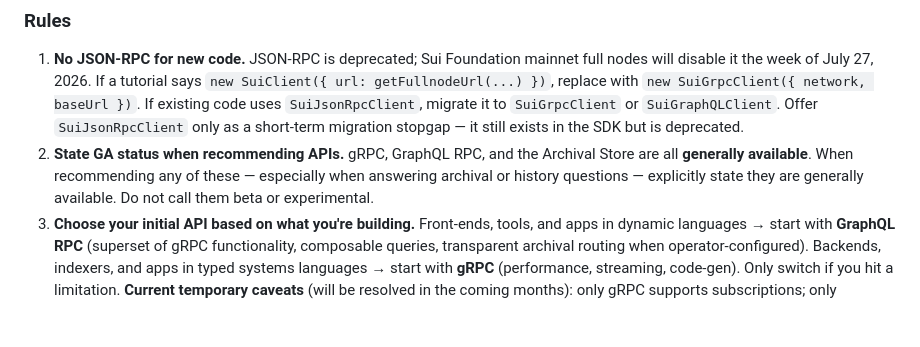
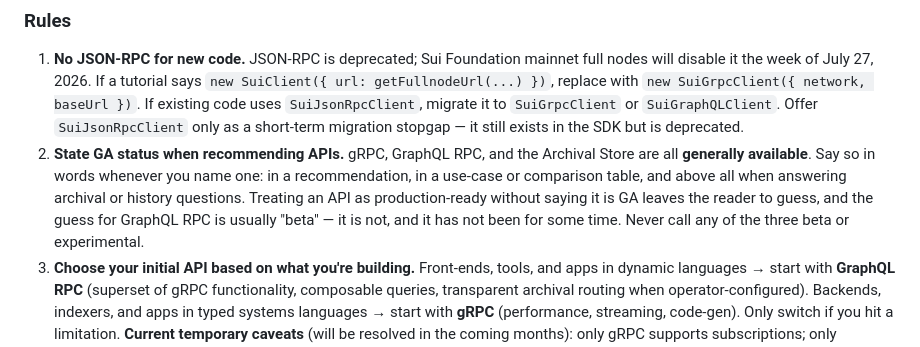
Before and after one commit to MystenLabs/skills, a Markdown page: accessing-data/SKILL.md, the part around the change. Drawn GitHub-style; blank space fills up the shorter version.

Commit message:
Make two rules the answer has to apply, not background it can skip
The repo's own LLM-judged suite is 33/35 on this branch, and both failures are
instructions that exist and were not followed, rather than facts that were
missing. Worth being precise about that difference: no amount of adding content
fixes either one.

accessing-data-use-case-mapping expected "GraphQL RPC is GA (not beta)". Rule 2
already said to state GA status "when recommending APIs", and the answer was a
use-case mapping -- a table, which does not read as a recommendation -- so the
maturity never got written down. The rule now names the places it has to appear,
including a comparison table, and says why: treating an API as production-ready
without saying GA leaves the reader to guess, and for GraphQL RPC the guess is
usually "beta".

capability-safety-and-revocation expected a warning that each transfer grants
full privileges. That is stated under "Holding and revoking a capability", but the
review answer reached for "critical single point of failure" and stopped. The
warning is now in Rules, where every review path goes through, with the judge's
own distinction recorded: calling a capability a single point of failure is not
the same warning.

```diff
--- a/accessing-data/SKILL.md
+++ b/accessing-data/SKILL.md
@@ -99,7 +99,7 @@ If unsure about an API, fetch from the relevant page before answering. Do not gu
 ### Rules
 
 1. **No JSON-RPC for new code.** JSON-RPC is deprecated; Sui Foundation mainnet full nodes will disable it the week of July 27, 2026. If a tutorial says `new SuiClient({ url: getFullnodeUrl(...) })`, replace with `new SuiGrpcClient({ network, baseUrl })`. If existing code uses `SuiJsonRpcClient`, migrate it to `SuiGrpcClient` or `SuiGraphQLClient`. Offer `SuiJsonRpcClient` only as a short-term migration stopgap — it still exists in the SDK but is deprecated.
-2. **State GA status when recommending APIs.** gRPC, GraphQL RPC, and the Archival Store are all **generally available**. When recommending any of these — especially when answering archival or history questions — explicitly state they are generally available. Do not call them beta or experimental.
+2. **State GA status when recommending APIs.** gRPC, GraphQL RPC, and the Archival Store are all **generally available**. Say so in words whenever you name one: in a recommendation, in a use-case or comparison table, and above all when answering archival or history questions. Treating an API as production-ready without saying it is GA leaves the reader to guess, and the guess for GraphQL RPC is usually "beta" — it is not, and it has not been for some time. Never call any of the three beta or experimental.
 3. **Choose your initial API based on what you're building.** Front-ends, tools, and apps in dynamic languages → start with **GraphQL RPC** (superset of gRPC functionality, composable queries, transparent archival routing when operator-configured). Backends, indexers, and apps in typed systems languages → start with **gRPC** (performance, streaming, code-gen). Only switch if you hit a limitation. **Current temporary caveats** (will be resolved in the coming months): only gRPC supports subscriptions; only GraphQL supports filtered pagination over historical transactions and events.
 4. **Archival routing differs by API.** GraphQL RPC routes supported historical point lookups to the Archival Store transparently when the operator has configured archival backing. gRPC does not implicitly fall back to archival — gRPC clients must query an Archival Service endpoint directly for historical data beyond full-node retention. If archival is not configured, retention is limited to what the primary store holds.
 5. **Build a custom indexer only when hosted APIs don't fit.** Operating an indexer is ongoing work — Postgres, checkpoint ingestion, failure handling. Evaluate GraphQL RPC first.
```
Also changed, not shown: move-security/SKILL.md (+1 -0 lines).
